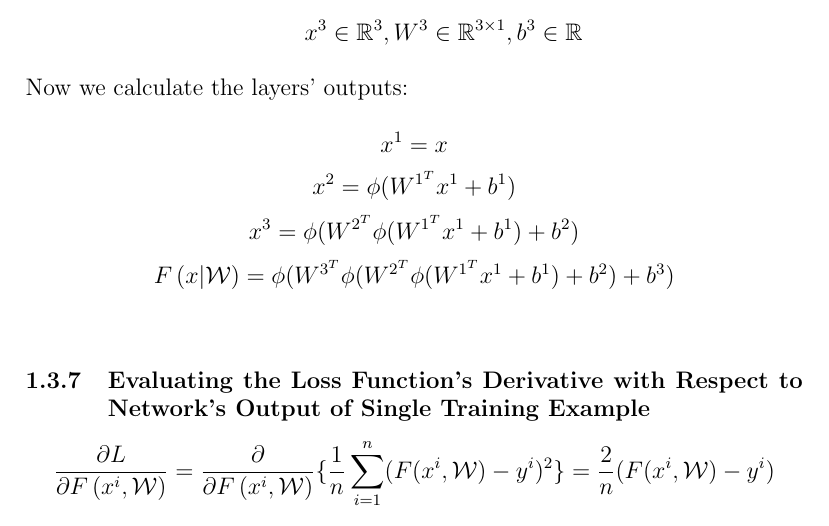
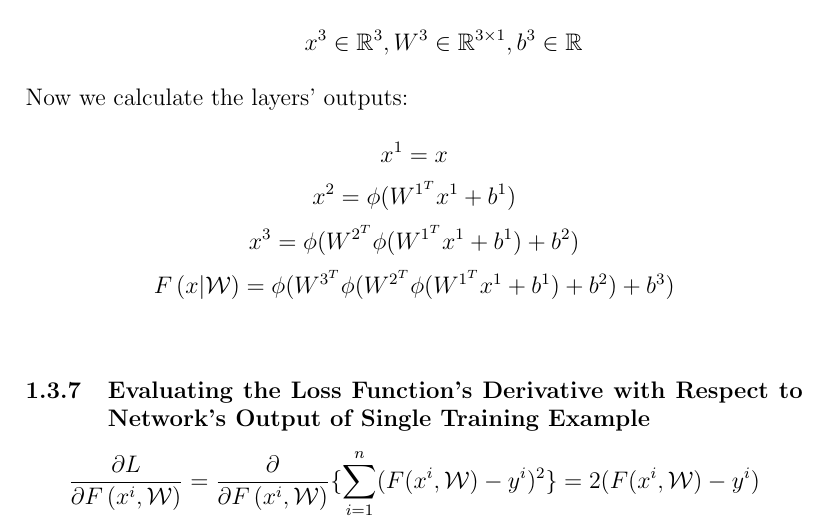
Before and after one commit to ynahum/opt_hw, a LaTeX problem sheet (hw3/main.tex): part of page 3 of 3, cut so that both start at the same text. Compiled offline with pdfLaTeX.

Commit message:
the same

```diff
--- a/hw3/main.tex
+++ b/hw3/main.tex
@@ -57,6 +57,6 @@ $$F\left(x \vert \mathcal{W}\right) = \phi( W^{3^T} \phi( W^{2^T} \phi( W^{1^T}
 \stepcounter{subsubsection}
 \stepcounter{subsubsection}
 \subsubsection{Evaluating  the  Loss  Function’s  Derivative  with  Respect  to  Network’s Output of Single Training Example}
-$$\frac{\partial L}{\partial F\left(x^i, \mathcal{W} \right)} = \frac{\partial }{\partial F\left(x^i, \mathcal{W} \right)}\{ \frac{1}{n}\sum_{i=1}^{n} (F(x^i , \mathcal{W}) - y^i )^2\} = \frac{2}{n} (F(x^i , \mathcal{W}) - y^i)$$
+$$\frac{\partial L}{\partial F\left(x^i, \mathcal{W} \right)} = \frac{\partial }{\partial F\left(x^i, \mathcal{W} \right)}\{ \sum_{i=1}^{n} (F(x^i , \mathcal{W}) - y^i )^2\} = 2 (F(x^i , \mathcal{W}) - y^i)$$
 
 \end{document}
```
